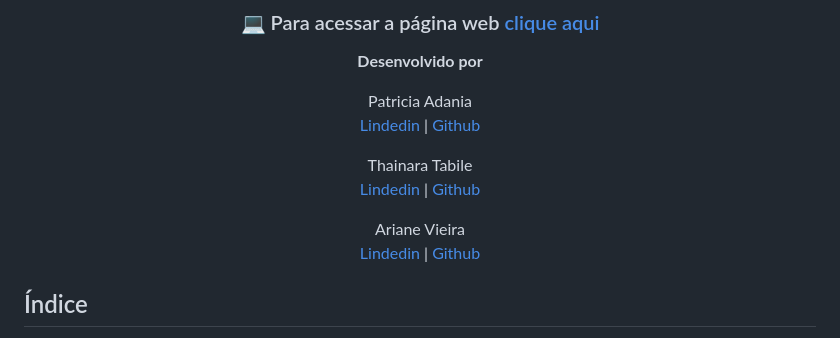
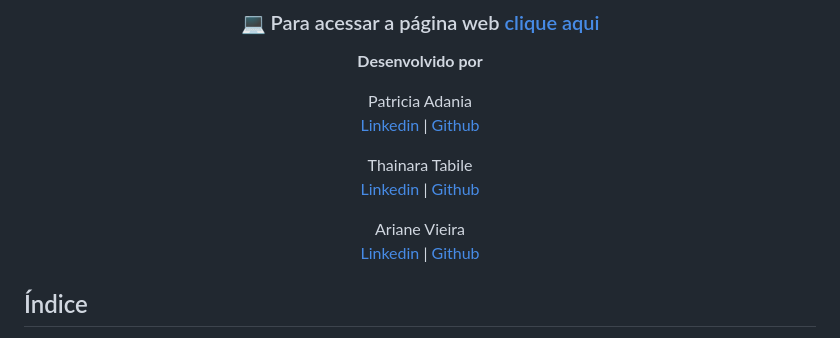
Before and after one commit to Laboratoria/SAP009-data-lovers, a Markdown page: README.md, the part around the change. Drawn GitHub-style.

```diff
--- a/README.md
+++ b/README.md
@@ -8,15 +8,15 @@
 **Desenvolvido por**
 
 <p> Patricia Adania <br>
-<a href="https://www.linkedin.com/in/patriciadania/"> Lindedin </a> | <a href="https://github.com/patriciadania"> Github </a>
+<a href="https://www.linkedin.com/in/patriciadania/"> Linkedin </a> | <a href="https://github.com/patriciadania"> Github </a>
 </p>
 
 
 <p> Thainara Tabile <br>
-<a href="https://www.linkedin.com/in/thainaratabile/">Lindedin </a> | <a href="https://github.com/ThainaraTabile"> Github </a> </p>
+<a href="https://www.linkedin.com/in/thainaratabile/">Linkedin </a> | <a href="https://github.com/ThainaraTabile"> Github </a> </p>
 
 <p> Ariane Vieira  <br>
-<a href="https://www.linkedin.com/in/ariane-vieira-534310164/"> Lindedin </a> | <a href="https://github.com/VieiraAriane"> Github </a>
+<a href="https://www.linkedin.com/in/ariane-vieira-534310164/"> Linkedin </a> | <a href="https://github.com/VieiraAriane"> Github </a>
 </p>
 </div>
 
```
